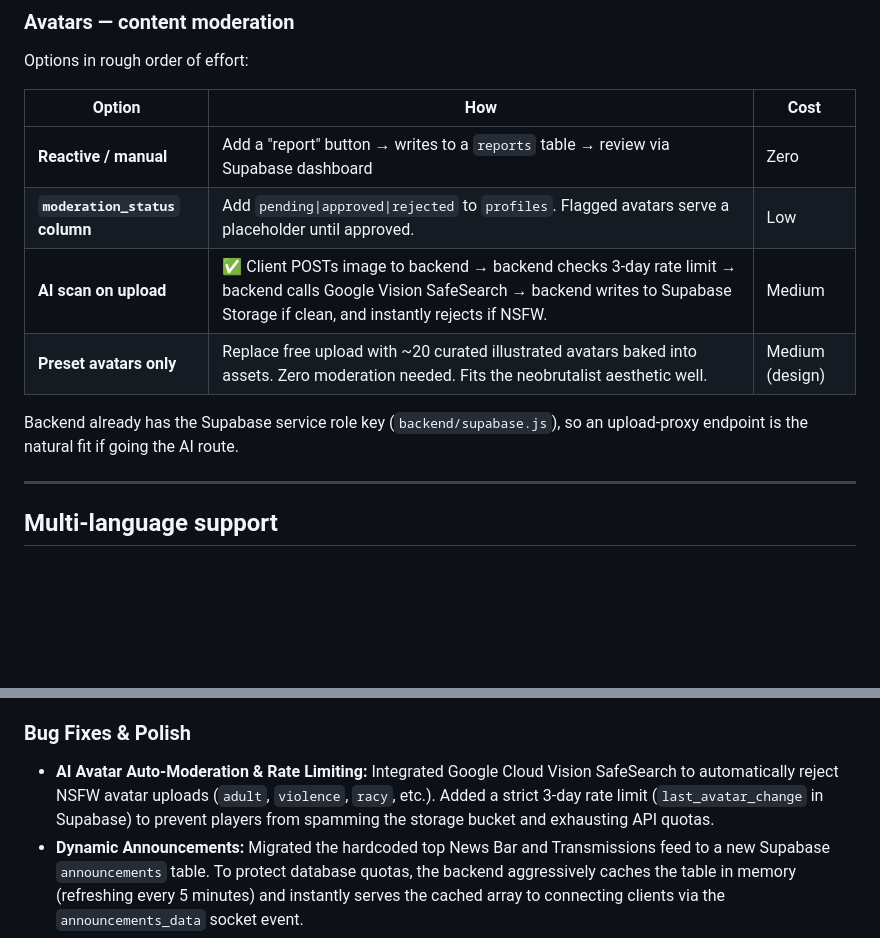
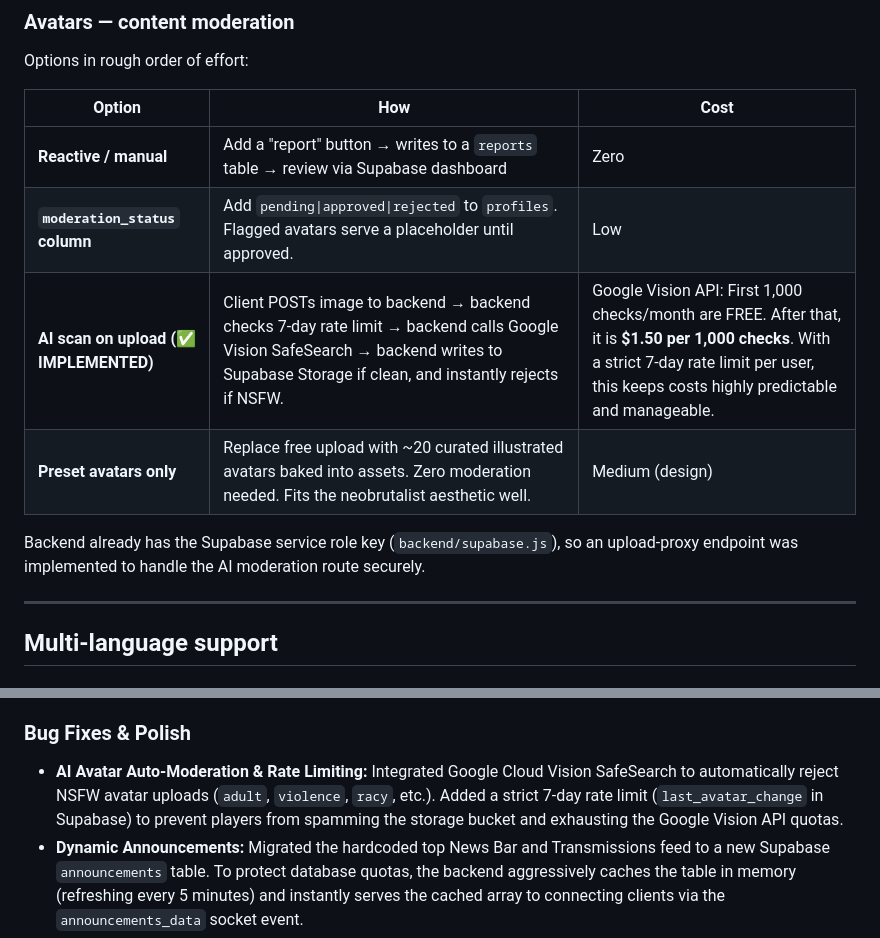
Before and after one commit to mtdph0en1x/Same-Same, a Markdown page: PROJECT.md, 2 parts joined by grey strips. Rendered like a GitHub page; blank space fills up the shorter version.

Commit message:
docs: clarify google vision api pricing and moderation details

```diff
--- a/PROJECT.md
+++ b/PROJECT.md
@@ -339,10 +339,10 @@ Options in rough order of effort:
 |---|---|---|
 | **Reactive / manual** | Add a "report" button → writes to a `reports` table → review via Supabase dashboard | Zero |
 | **`moderation_status` column** | Add `pending\|approved\|rejected` to `profiles`. Flagged avatars serve a placeholder until approved. | Low |
-| **AI scan on upload** | ✅ Client POSTs image to backend → backend checks 3-day rate limit → backend calls Google Vision SafeSearch → backend writes to Supabase Storage if clean, and instantly rejects if NSFW. | Medium |
+| **AI scan on upload (✅ IMPLEMENTED)** | Client POSTs image to backend → backend checks 7-day rate limit → backend calls Google Vision SafeSearch → backend writes to Supabase Storage if clean, and instantly rejects if NSFW. | Google Vision API: First 1,000 checks/month are FREE. After that, it is **$1.50 per 1,000 checks**. With a strict 7-day rate limit per user, this keeps costs highly predictable and manageable. |
 | **Preset avatars only** | Replace free upload with ~20 curated illustrated avatars baked into assets. Zero moderation needed. Fits the neobrutalist aesthetic well. | Medium (design) |
 
-Backend already has the Supabase service role key (`backend/supabase.js`), so an upload-proxy endpoint is the natural fit if going the AI route.
+Backend already has the Supabase service role key (`backend/supabase.js`), so an upload-proxy endpoint was implemented to handle the AI moderation route securely.
 
 ---
 
@@ -431,7 +431,7 @@ We are actively migrating the frontend UI to use `react-i18next`.
 - **Social Banner:** Added a custom `banner.jpg` (1200x630) to the public folder for rich link unfurling.
 
 ### Bug Fixes & Polish
-- **AI Avatar Auto-Moderation & Rate Limiting:** Integrated Google Cloud Vision SafeSearch to automatically reject NSFW avatar uploads (`adult`, `violence`, `racy`, etc.). Added a strict 3-day rate limit (`last_avatar_change` in Supabase) to prevent players from spamming the storage bucket and exhausting API quotas.
+- **AI Avatar Auto-Moderation & Rate Limiting:** Integrated Google Cloud Vision SafeSearch to automatically reject NSFW avatar uploads (`adult`, `violence`, `racy`, etc.). Added a strict 7-day rate limit (`last_avatar_change` in Supabase) to prevent players from spamming the storage bucket and exhausting the Google Vision API quotas.
 - **Dynamic Announcements:** Migrated the hardcoded top News Bar and Transmissions feed to a new Supabase `announcements` table. To protect database quotas, the backend aggressively caches the table in memory (refreshing every 5 minutes) and instantly serves the cached array to connecting clients via the `announcements_data` socket event.
 - **"Play Again" Room Duplication Bug:** Fixed a critical issue where the host clicking "Play Again" from the GameOver screen would inadvertently trigger the creation of a *new* room, while guests rejoined the *old* room. The frontend now correctly registers a `"rejoin"` intent when forced back to the lobby by the server, keeping all players synced in the original room.
 - **Offline Player Ghosting:** Overhauled the disconnection logic to handle aggressive browser background-tab suspension (especially on iOS/PC). Instead of permanently kicking players after 30 seconds of inactivity during an active game, the server now waits 2 minutes and then marks them as "Offline" (Ghosts). The game skips waiting for their input, but their scores are preserved and they remain visible on the Leaderboard. If they wake their device, they seamlessly reconnect and drop right back into the active game.
```
